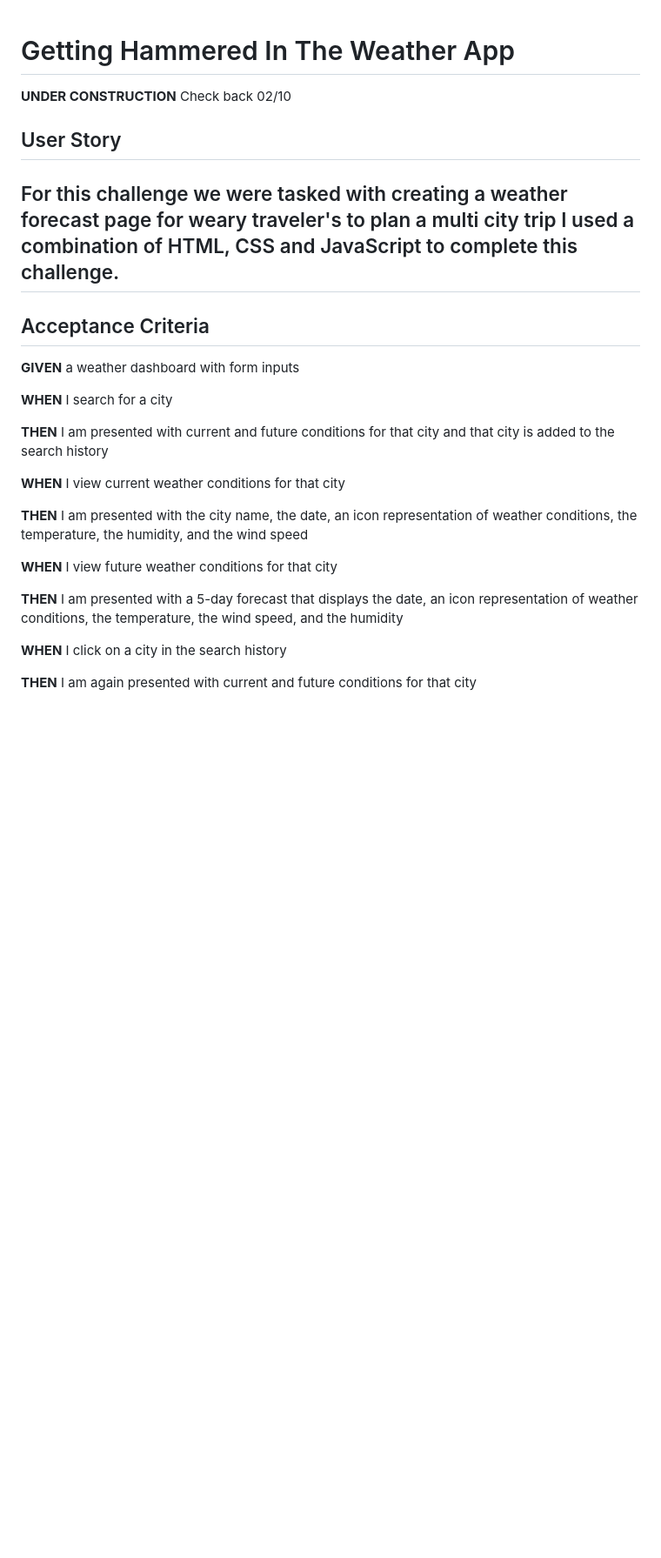
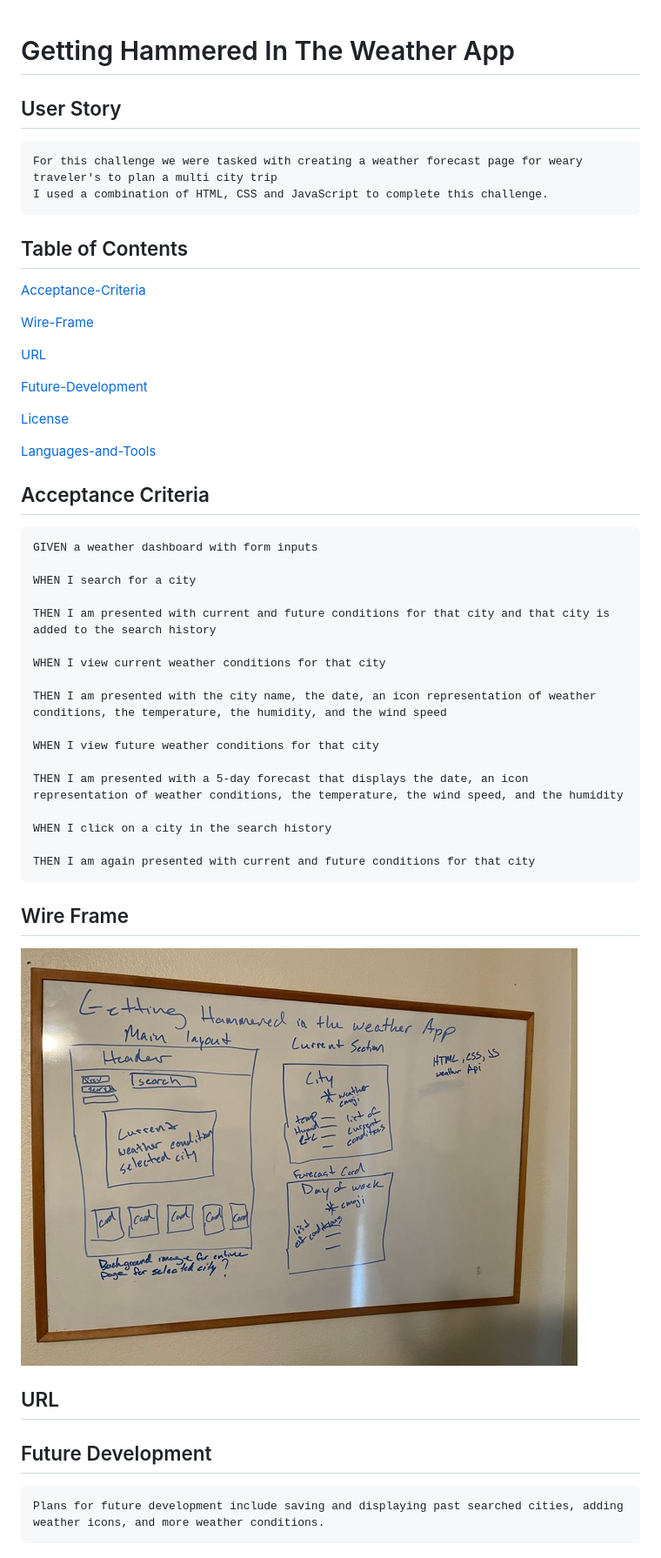
Before and after one commit to jhammer22/my-weather-app, a Markdown page: README.md, the part around the change printed below. Shown: that part at 87% size. Rendered like a GitHub page; pictures changed too: assets/wireframe.jpeg (added); blank space fills up the shorter version.

Commit message:
readme done minus link

````diff
--- a/README.md
+++ b/README.md
@@ -1,29 +1,60 @@
 # Getting Hammered In The Weather App
 
-**UNDER CONSTRUCTION**  Check back 02/10
 
 ## User Story
 
+```md
 For this challenge we were tasked with creating a weather forecast page for weary traveler's to plan a multi city trip
 I used a combination of HTML, CSS and JavaScript to complete this challenge.
----
+```
+
+## Table of Contents
+
+[Acceptance-Criteria](##Acceptance-Criteria)
+
+[Wire-Frame](##Wire-Frame)
+
+[URL](##URL)
+
+[Future-Development](##Future-Development)
+
+[License](##License)
+
+[Languages-and-Tools](##Languages-and-Tools)
 
 ## Acceptance Criteria
 
-**GIVEN** a weather dashboard with form inputs
+```md
+GIVEN a weather dashboard with form inputs
 
-**WHEN** I search for a city
+WHEN I search for a city
 
-**THEN** I am presented with current and future conditions for that city and that city is added to the search history
+THEN I am presented with current and future conditions for that city and that city is added to the search history
 
-**WHEN** I view current weather conditions for that city
+WHEN I view current weather conditions for that city
 
-**THEN** I am presented with the city name, the date, an icon representation of weather conditions, the temperature, the humidity, and the wind speed
+THEN I am presented with the city name, the date, an icon representation of weather conditions, the temperature, the humidity, and the wind speed
 
-**WHEN** I view future weather conditions for that city
+WHEN I view future weather conditions for that city
 
-**THEN** I am presented with a 5-day forecast that displays the date, an icon representation of weather conditions, the temperature, the wind speed, and the humidity
+THEN I am presented with a 5-day forecast that displays the date, an icon representation of weather conditions, the temperature, the wind speed, and the humidity
 
-**WHEN** I click on a city in the search history
+WHEN I click on a city in the search history
 
-**THEN** I am again presented with current and future conditions for that city
+THEN I am again presented with current and future conditions for that city
+```
+
+## Wire Frame
+
+<img src="./assets/wireframe.jpeg">
+
+## URL
+
+
+
+## Future Development
+
+```md
+Plans for future development include saving and displaying past searched cities, adding weather icons, and more weather conditions.
+```
+
````
Also changed, not shown: other parts of README.md (+14 -0 lines), 2 other files.
